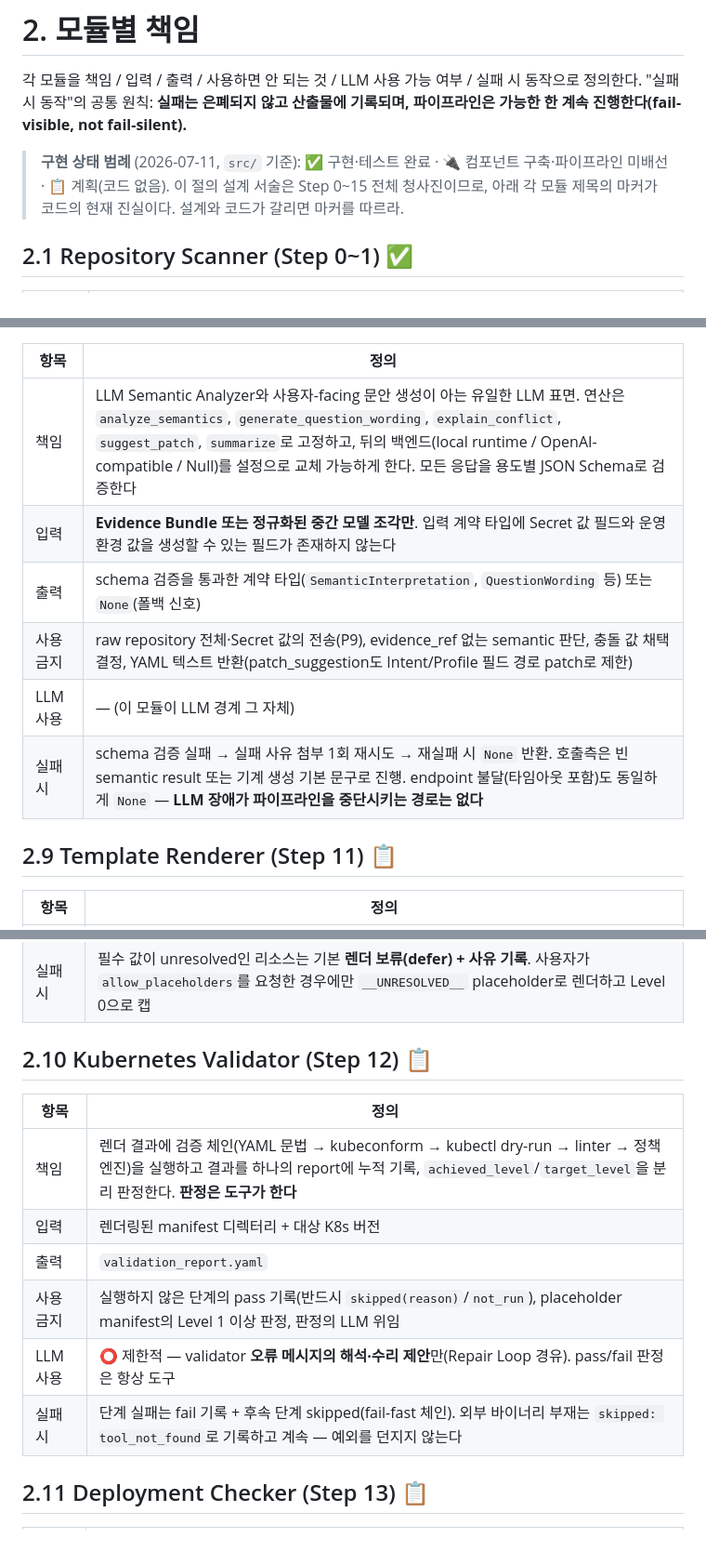
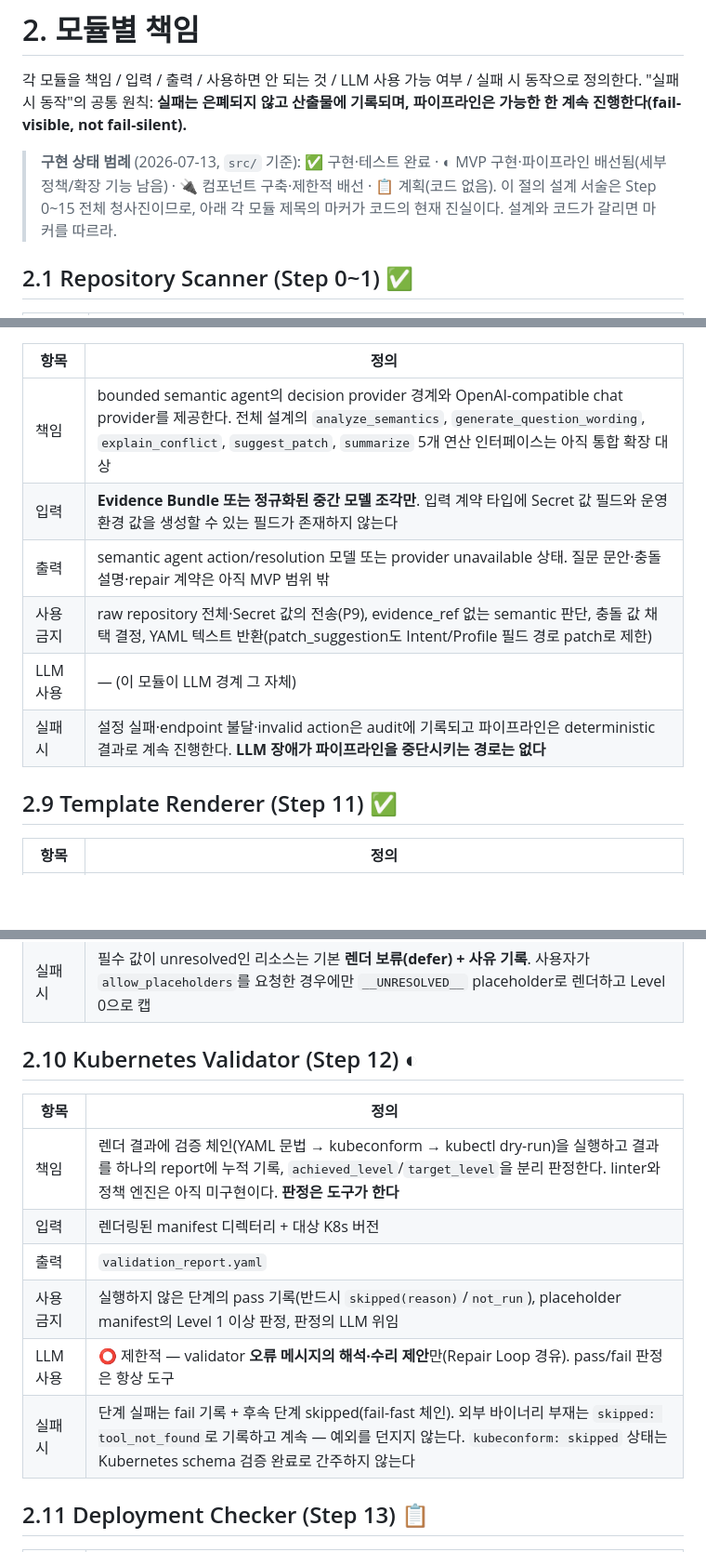
Before and after one commit to devRonPark/k8s-deploy-workflow, a Markdown page: docs/architecture.md, 3 parts joined by grey strips. Shown at 93% size. Drawn GitHub-style; blank space fills up the shorter version.

```diff
--- a/docs/architecture.md
+++ b/docs/architecture.md
@@ -87,7 +87,7 @@ profile.yaml ────────────▶ │  Repository ──▶ A
 
 각 모듈을 책임 / 입력 / 출력 / 사용하면 안 되는 것 / LLM 사용 가능 여부 / 실패 시 동작으로 정의한다. "실패 시 동작"의 공통 원칙: **실패는 은폐되지 않고 산출물에 기록되며, 파이프라인은 가능한 한 계속 진행한다(fail-visible, not fail-silent).**
 
-> **구현 상태 범례** (2026-07-11, `src/` 기준): ✅ 구현·테스트 완료 · 🔌 컴포넌트 구축·파이프라인 미배선 · 📋 계획(코드 없음). 이 절의 설계 서술은 Step 0~15 전체 청사진이므로, 아래 각 모듈 제목의 마커가 코드의 현재 진실이다. 설계와 코드가 갈리면 마커를 따르라.
+> **구현 상태 범례** (2026-07-13, `src/` 기준): ✅ 구현·테스트 완료 · ◐ MVP 구현·파이프라인 배선됨(세부 정책/확장 기능 남음) · 🔌 컴포넌트 구축·제한적 배선 · 📋 계획(코드 없음). 이 절의 설계 서술은 Step 0~15 전체 청사진이므로, 아래 각 모듈 제목의 마커가 코드의 현재 진실이다. 설계와 코드가 갈리면 마커를 따르라.
 
 ## 2.1 Repository Scanner (Step 0~1) ✅
 
@@ -170,14 +170,14 @@ profile.yaml ────────────▶ │  Repository ──▶ A
 
 | 항목 | 정의 |
 |---|---|
-| 책임 | LLM Semantic Analyzer와 사용자-facing 문안 생성이 아는 유일한 LLM 표면. 연산은 `analyze_semantics`, `generate_question_wording`, `explain_conflict`, `suggest_patch`, `summarize`로 고정하고, 뒤의 백엔드(local runtime / OpenAI-compatible / Null)를 설정으로 교체 가능하게 한다. 모든 응답을 용도별 JSON Schema로 검증한다 |
+| 책임 | bounded semantic agent의 decision provider 경계와 OpenAI-compatible chat provider를 제공한다. 전체 설계의 `analyze_semantics`, `generate_question_wording`, `explain_conflict`, `suggest_patch`, `summarize` 5개 연산 인터페이스는 아직 통합 확장 대상 |
 | 입력 | **Evidence Bundle 또는 정규화된 중간 모델 조각만**. 입력 계약 타입에 Secret 값 필드와 운영환경 값을 생성할 수 있는 필드가 존재하지 않는다 |
-| 출력 | schema 검증을 통과한 계약 타입(`SemanticInterpretation`, `QuestionWording` 등) 또는 `None`(폴백 신호) |
+| 출력 | semantic agent action/resolution 모델 또는 provider unavailable 상태. 질문 문안·충돌 설명·repair 계약은 아직 MVP 범위 밖 |
 | 사용 금지 | raw repository 전체·Secret 값의 전송(P9), evidence_ref 없는 semantic 판단, 충돌 값 채택 결정, YAML 텍스트 반환(patch_suggestion도 Intent/Profile 필드 경로 patch로 제한) |
 | LLM 사용 | — (이 모듈이 LLM 경계 그 자체) |
-| 실패 시 | schema 검증 실패 → 실패 사유 첨부 1회 재시도 → 재실패 시 `None` 반환. 호출측은 빈 semantic result 또는 기계 생성 기본 문구로 진행. endpoint 불달(타임아웃 포함)도 동일하게 `None` — **LLM 장애가 파이프라인을 중단시키는 경로는 없다** |
+| 실패 시 | 설정 실패·endpoint 불달·invalid action은 audit에 기록되고 파이프라인은 deterministic 결과로 계속 진행한다. **LLM 장애가 파이프라인을 중단시키는 경로는 없다** |
 
-## 2.9 Template Renderer (Step 11) 📋
+## 2.9 Template Renderer (Step 11) ✅
 
 | 항목 | 정의 |
 |---|---|
@@ -188,16 +188,16 @@ profile.yaml ────────────▶ │  Repository ──▶ A
 | LLM 사용 | ❌ 불허 |
 | 실패 시 | 필수 값이 unresolved인 리소스는 기본 **렌더 보류(defer) + 사유 기록**. 사용자가 `allow_placeholders`를 요청한 경우에만 `__UNRESOLVED__` placeholder로 렌더하고 Level 0으로 캡 |
 
-## 2.10 Kubernetes Validator (Step 12) 📋
+## 2.10 Kubernetes Validator (Step 12) ◐
 
 | 항목 | 정의 |
 |---|---|
-| 책임 | 렌더 결과에 검증 체인(YAML 문법 → kubeconform → kubectl dry-run → linter → 정책 엔진)을 실행하고 결과를 하나의 report에 누적 기록, `achieved_level`/`target_level`을 분리 판정한다. **판정은 도구가 한다** |
+| 책임 | 렌더 결과에 검증 체인(YAML 문법 → kubeconform → kubectl dry-run)을 실행하고 결과를 하나의 report에 누적 기록, `achieved_level`/`target_level`을 분리 판정한다. linter와 정책 엔진은 아직 미구현이다. **판정은 도구가 한다** |
 | 입력 | 렌더링된 manifest 디렉터리 + 대상 K8s 버전 |
 | 출력 | `validation_report.yaml` |
 | 사용 금지 | 실행하지 않은 단계의 pass 기록(반드시 `skipped(reason)`/`not_run`), placeholder manifest의 Level 1 이상 판정, 판정의 LLM 위임 |
 | LLM 사용 | ⭕ 제한적 — validator **오류 메시지의 해석·수리 제안**만(Repair Loop 경유). pass/fail 판정은 항상 도구 |
-| 실패 시 | 단계 실패는 fail 기록 + 후속 단계 skipped(fail-fast 체인). 외부 바이너리 부재는 `skipped: tool_not_found`로 기록하고 계속 — 예외를 던지지 않는다 |
+| 실패 시 | 단계 실패는 fail 기록 + 후속 단계 skipped(fail-fast 체인). 외부 바이너리 부재는 `skipped: tool_not_found`로 기록하고 계속 — 예외를 던지지 않는다. `kubeconform: skipped` 상태는 Kubernetes schema 검증 완료로 간주하지 않는다 |
 
 ## 2.11 Deployment Checker (Step 13) 📋
 
```
Also changed, not shown: other parts of docs/architecture.md (+13 -13 lines), README.md (+17 -10 lines), docs/implementation-plan.md (+14 -0 lines).
